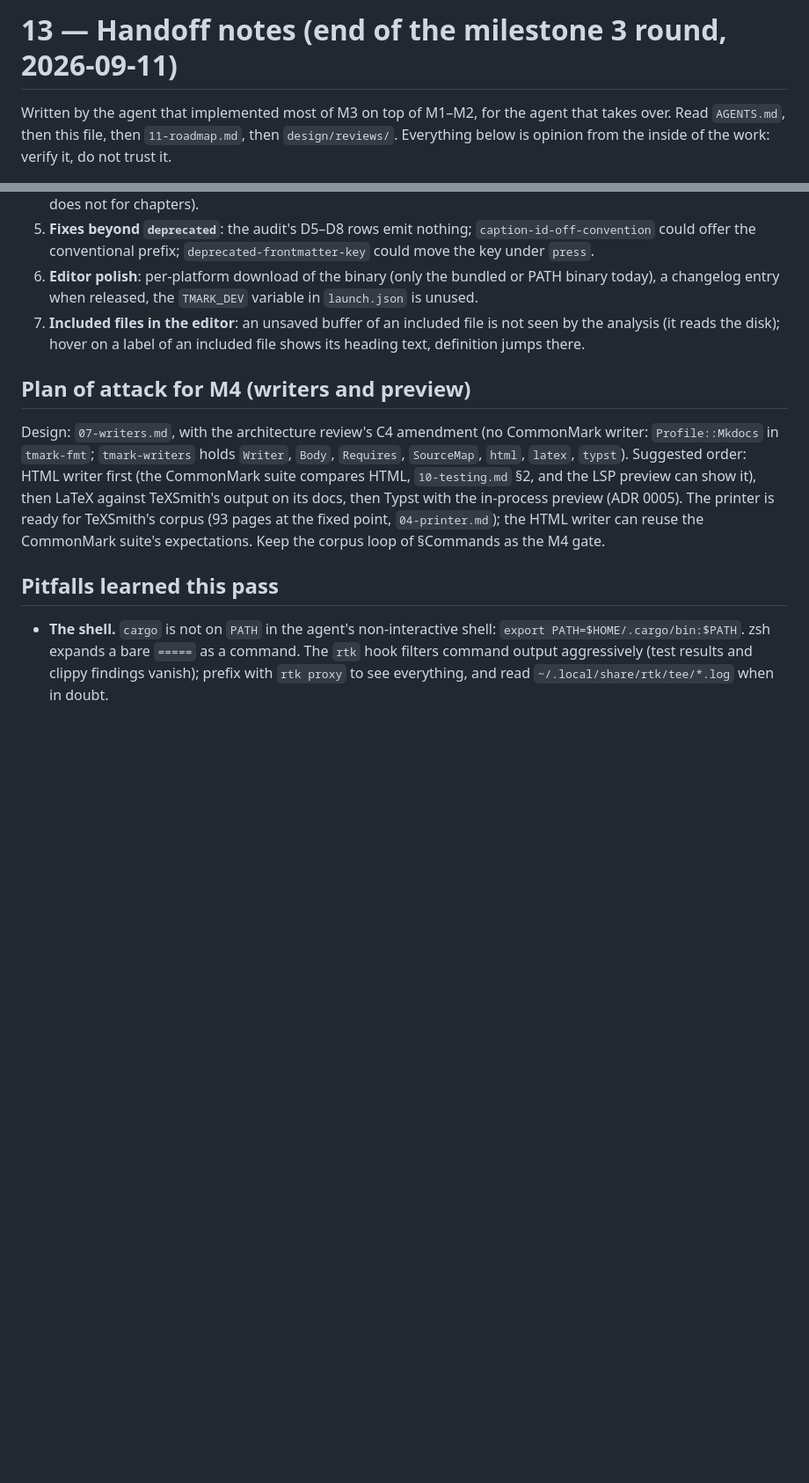
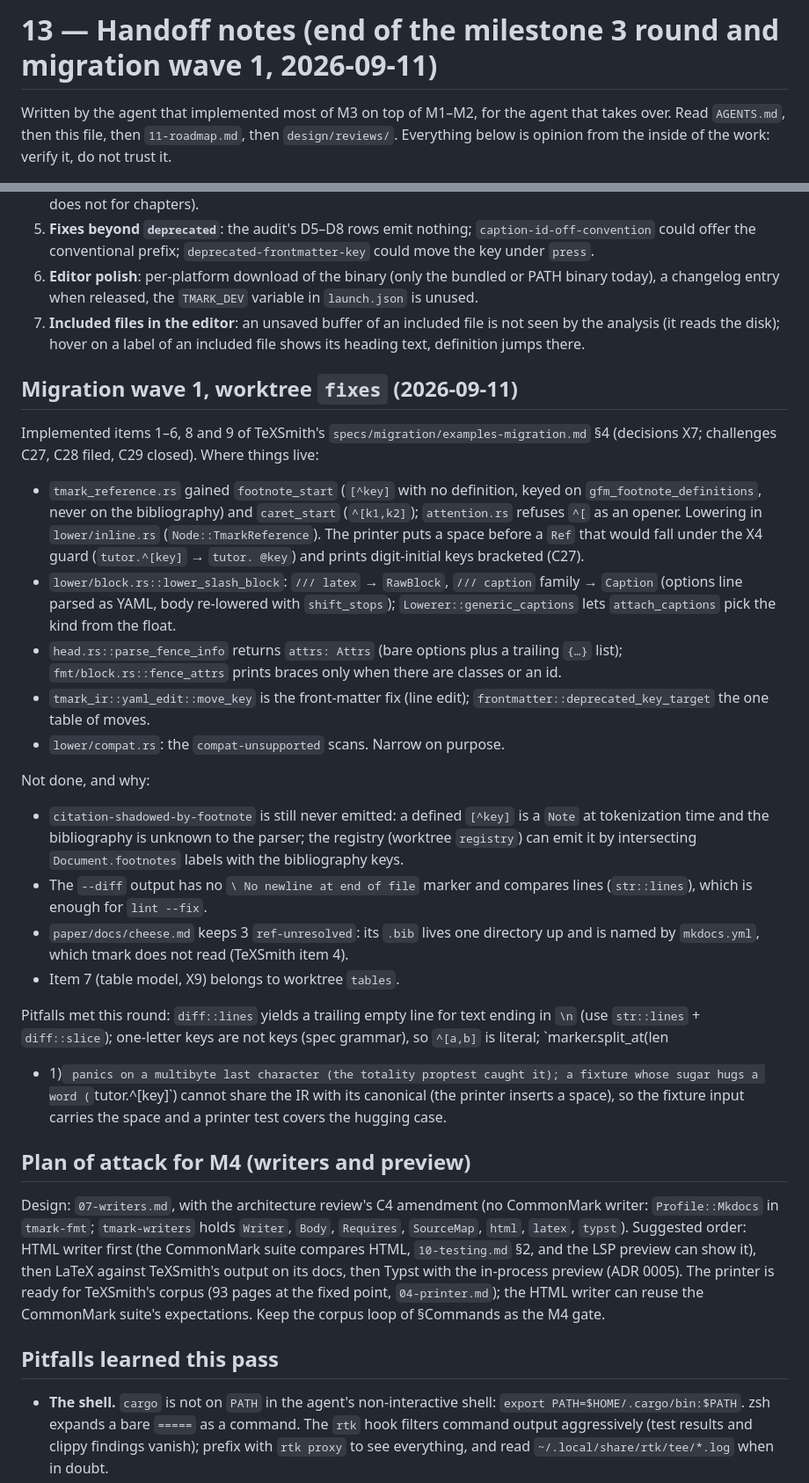
Before and after one commit to yves-chevallier/tmark, a Markdown page: design/13-handoff.md, 2 parts joined by grey strips. Shown at 88% size. GitHub-like rendering; blank space fills up the shorter version.

Commit message:
design: roadmap and handoff notes for migration wave 1
Co-Authored-By: Claude Fable 5.1 <noreply@anthropic.com>

```diff
--- a/design/13-handoff.md
+++ b/design/13-handoff.md
@@ -1,4 +1,4 @@
-# 13 — Handoff notes (end of the milestone 3 round, 2026-09-11)
+# 13 — Handoff notes (end of the milestone 3 round and migration wave 1, 2026-09-11)
 
 Written by the agent that implemented most of M3 on top of M1–M2, for the
 agent that takes over. Read `AGENTS.md`, then this file, then
@@ -108,6 +108,51 @@ U10, U11.
    file is not seen by the analysis (it reads the disk); hover on a label
    of an included file shows its heading text, definition jumps there.
 
+## Migration wave 1, worktree `fixes` (2026-09-11)
+
+Implemented items 1–6, 8 and 9 of TeXSmith's
+`specs/migration/examples-migration.md` §4 (decisions X7; challenges C27,
+C28 filed, C29 closed). Where things live:
+
+- `tmark_reference.rs` gained `footnote_start` (`[^key]` with no
+  definition, keyed on `gfm_footnote_definitions`, never on the
+  bibliography) and `caret_start` (`^[k1,k2]`); `attention.rs` refuses
+  `^[` as an opener. Lowering in `lower/inline.rs` (`Node::TmarkReference`).
+  The printer puts a space before a `Ref` that would fall under the X4
+  guard (`tutor.^[key]` → `tutor. @key`) and prints digit-initial keys
+  bracketed (C27).
+- `lower/block.rs::lower_slash_block`: `/// latex` → `RawBlock`,
+  `/// caption` family → `Caption` (options line parsed as YAML, body
+  re-lowered with `shift_stops`); `Lowerer::generic_captions` lets
+  `attach_captions` pick the kind from the float.
+- `head.rs::parse_fence_info` returns `attrs: Attrs` (bare options plus a
+  trailing `{…}` list); `fmt/block.rs::fence_attrs` prints braces only
+  when there are classes or an id.
+- `tmark_ir::yaml_edit::move_key` is the front-matter fix (line edit);
+  `frontmatter::deprecated_key_target` the one table of moves.
+- `lower/compat.rs`: the `compat-unsupported` scans. Narrow on purpose.
+
+Not done, and why:
+
+- `citation-shadowed-by-footnote` is still never emitted: a defined
+  `[^key]` is a `Note` at tokenization time and the bibliography is
+  unknown to the parser; the registry (worktree `registry`) can emit it
+  by intersecting `Document.footnotes` labels with the bibliography keys.
+- The `--diff` output has no `\ No newline at end of file` marker and
+  compares lines (`str::lines`), which is enough for `lint --fix`.
+- `paper/docs/cheese.md` keeps 3 `ref-unresolved`: its `.bib` lives one
+  directory up and is named by `mkdocs.yml`, which tmark does not read
+  (TeXSmith item 4).
+- Item 7 (table model, X9) belongs to worktree `tables`.
+
+Pitfalls met this round: `diff::lines` yields a trailing empty line for
+text ending in `\n` (use `str::lines` + `diff::slice`); one-letter keys
+are not keys (spec grammar), so `^[a,b]` is literal; `marker.split_at(len
+- 1)` panics on a multibyte last character (the totality proptest caught
+it); a fixture whose sugar hugs a word (`tutor.^[key]`) cannot share the
+IR with its canonical (the printer inserts a space), so the fixture input
+carries the space and a printer test covers the hugging case.
+
 ## Plan of attack for M4 (writers and preview)
 
 Design: `07-writers.md`, with the architecture review's C4 amendment
```
Also changed, not shown: design/11-roadmap.md (+18 -1 lines).
